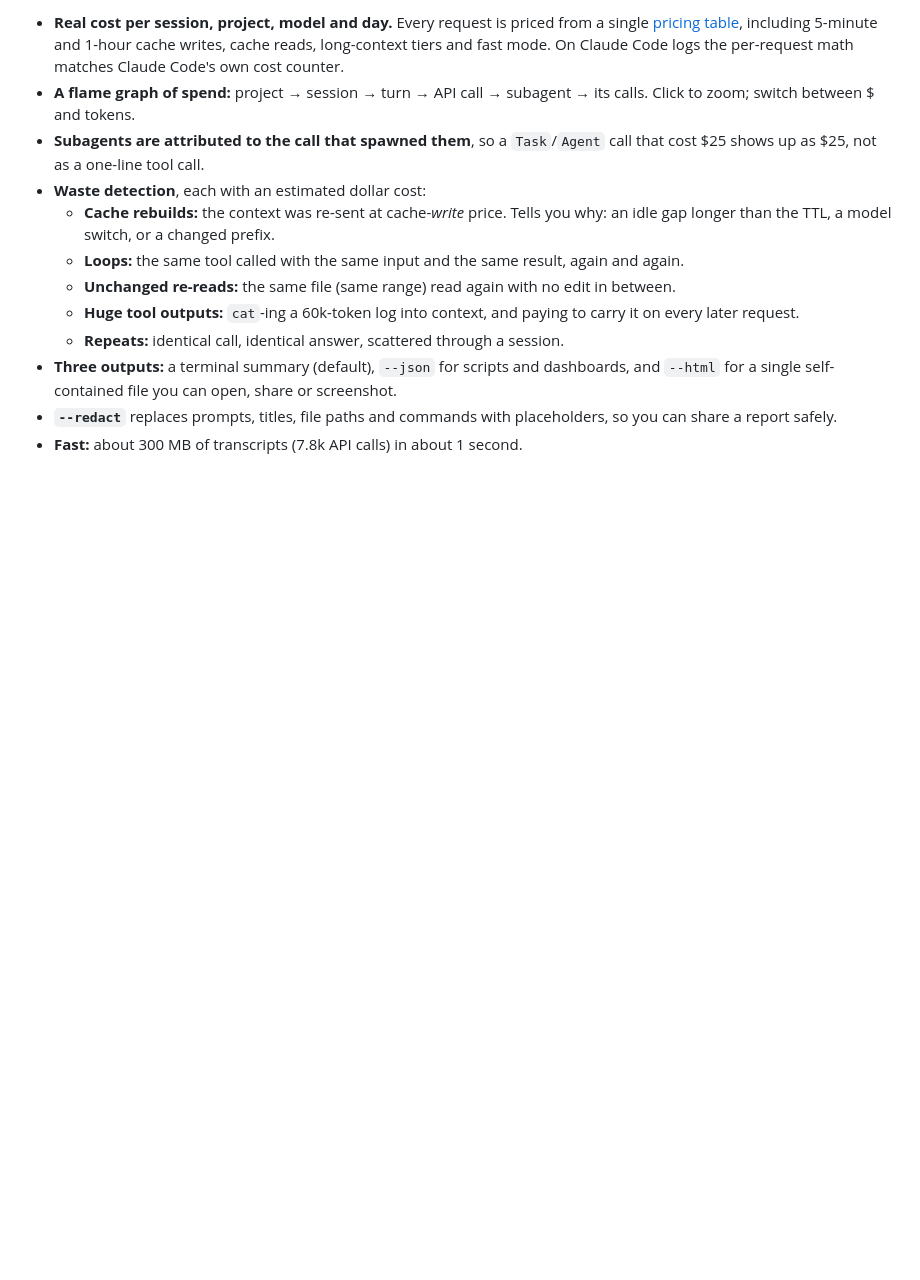
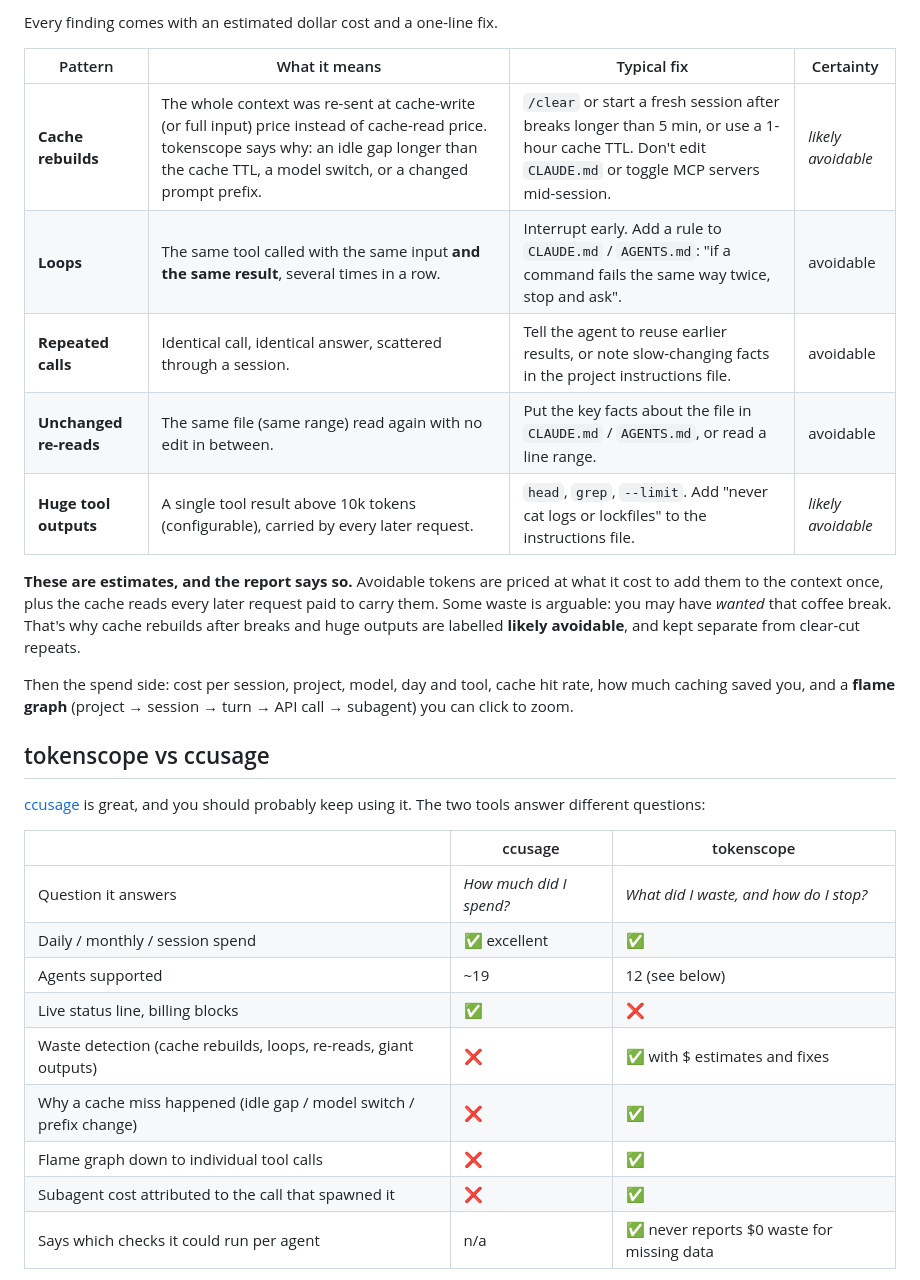
Before and after one commit to mintwork/tokenscope, a Markdown page: README.md, the part around one of its changes. GitHub-like rendering; blank space fills up the shorter version.

```diff
--- a/README.md
+++ b/README.md
@@ -35,16 +40,31 @@ Needs Node 20+. Nothing to configure, no API keys, no network calls. Your logs n
 
-- **Real cost per session, project, model and day.** Every request is priced from a single
-  [pricing table](src/pricing/pricing.json), including 5-minute and 1-hour cache writes, cache reads,
-  long-context tiers and fast mode. On Claude Code logs the per-request math matches Claude Code's own cost counter.
-- **A flame graph of spend:** project → session → turn → API call → subagent → its calls. Click to zoom; switch between $ and tokens.
-- **Subagents are attributed to the call that spawned them**, so a `Task`/`Agent` call that cost $25 shows up as $25, not as a one-line tool call.
-- **Waste detection**, each with an estimated dollar cost:
-  - **Cache rebuilds:** the context was re-sent at cache-*write* price. Tells you why: an idle gap longer than the TTL, a model switch, or a changed prefix.
-  - **Loops:** the same tool called with the same input and the same result, again and again.
-  - **Unchanged re-reads:** the same file (same range) read again with no edit in between.
-  - **Huge tool outputs:** `cat`-ing a 60k-token log into context, and paying to carry it on every later request.
-  - **Repeats:** identical call, identical answer, scattered through a session.
-- **Three outputs:** a terminal summary (default), `--json` for scripts and dashboards, and `--html` for a single
-  self-contained file you can open, share or screenshot.
-- **`--redact`** replaces prompts, titles, file paths and commands with placeholders, so you can share a report safely.
-- **Fast:** about 300 MB of transcripts (7.8k API calls) in about 1 second.
+Every finding comes with an estimated dollar cost and a one-line fix.
+
+| Pattern | What it means | Typical fix | Certainty |
+|---|---|---|---|
+| **Cache rebuilds** | The whole context was re-sent at cache-write (or full input) price instead of cache-read price. tokenscope says why: an idle gap longer than the cache TTL, a model switch, or a changed prompt prefix. | `/clear` or start a fresh session after breaks longer than 5 min, or use a 1-hour cache TTL. Don't edit `CLAUDE.md` or toggle MCP servers mid-session. | *likely avoidable* |
+| **Loops** | The same tool called with the same input **and the same result**, several times in a row. | Interrupt early. Add a rule to `CLAUDE.md` / `AGENTS.md`: "if a command fails the same way twice, stop and ask". | avoidable |
+| **Repeated calls** | Identical call, identical answer, scattered through a session. | Tell the agent to reuse earlier results, or note slow-changing facts in the project instructions file. | avoidable |
+| **Unchanged re-reads** | The same file (same range) read again with no edit in between. | Put the key facts about the file in `CLAUDE.md` / `AGENTS.md`, or read a line range. | avoidable |
+| **Huge tool outputs** | A single tool result above 10k tokens (configurable), carried by every later request. | `head`, `grep`, `--limit`. Add "never cat logs or lockfiles" to the instructions file. | *likely avoidable* |
+
+**These are estimates, and the report says so.** Avoidable tokens are priced at what it cost to add them to the context once, plus the cache reads every later request paid to carry them. Some waste is arguable: you may have *wanted* that coffee break. That's why cache rebuilds after breaks and huge outputs are labelled **likely avoidable**, and kept separate from clear-cut repeats.
+
+Then the spend side: cost per session, project, model, day and tool, cache hit rate, how much caching saved you, and a **flame graph** (project → session → turn → API call → subagent) you can click to zoom.
+
+## tokenscope vs ccusage
+
+[ccusage](https://github.com/ccusage/ccusage) is great, and you should probably keep using it. The two tools answer different questions:
+
+| | ccusage | tokenscope |
+|---|---|---|
+| Question it answers | *How much did I spend?* | *What did I waste, and how do I stop?* |
+| Daily / monthly / session spend | ✅ excellent | ✅ |
+| Agents supported | ~19 | 12 (see below) |
+| Live status line, billing blocks | ✅ | ❌ |
+| Waste detection (cache rebuilds, loops, re-reads, giant outputs) | ❌ | ✅ with $ estimates and fixes |
+| Why a cache miss happened (idle gap / model switch / prefix change) | ❌ | ✅ |
+| Flame graph down to individual tool calls | ❌ | ✅ |
+| Subagent cost attributed to the call that spawned it | ❌ | ✅ |
+| Says which checks it could run per agent | n/a | ✅ never reports $0 waste for missing data |
+
```
Also changed, not shown: other parts of README.md (+70 -63 lines), CONTRIBUTING.md (+14 -10 lines), docs/demo.png, 6 other files.
